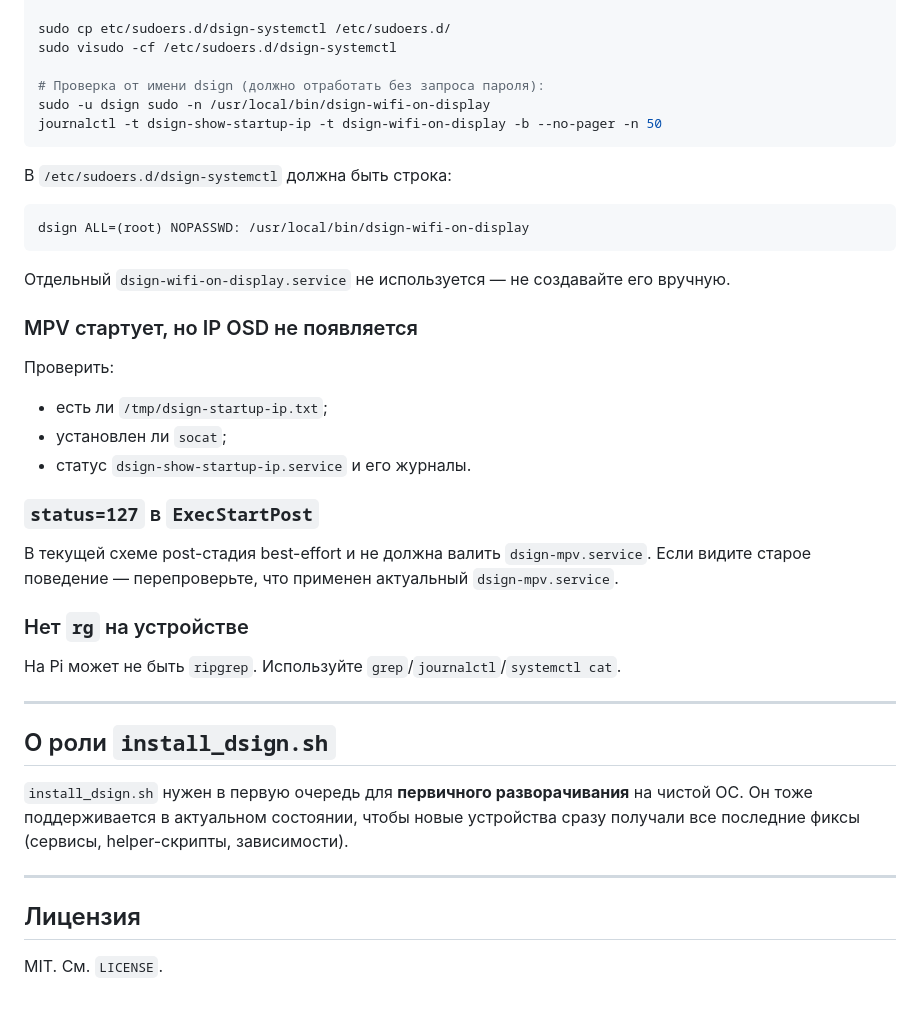
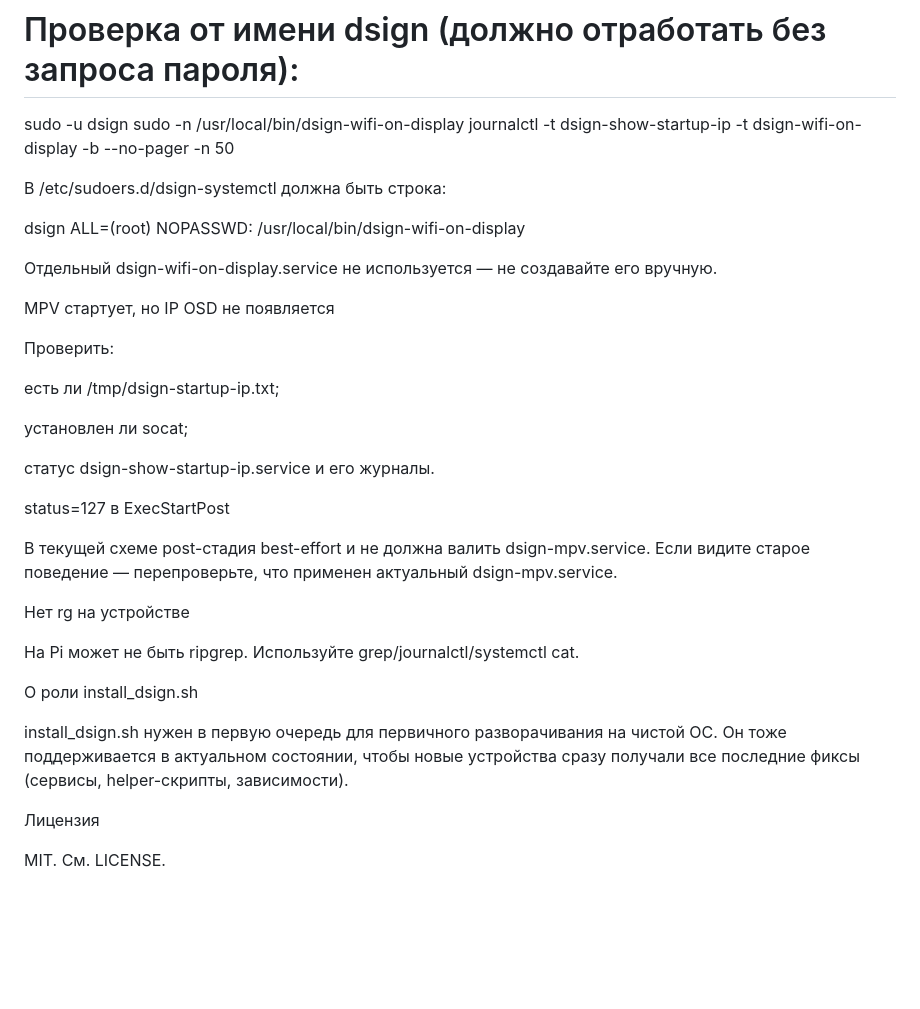
Before and after one commit to kirpodolak/dsign, a Markdown page: README.md, the part around one of its changes. GitHub-like rendering; blank space fills up the shorter version.

````diff
--- a/README.md
+++ b/README.md
@@ -173,42 +298,49 @@ sudo visudo -cf /etc/sudoers.d/dsign-systemctl
 # Проверка от имени dsign (должно отработать без запроса пароля):
 sudo -u dsign sudo -n /usr/local/bin/dsign-wifi-on-display
 journalctl -t dsign-show-startup-ip -t dsign-wifi-on-display -b --no-pager -n 50
-```
 
-В `/etc/sudoers.d/dsign-systemctl` должна быть строка:
+В /etc/sudoers.d/dsign-systemctl должна быть строка:
 
-```
 dsign ALL=(root) NOPASSWD: /usr/local/bin/dsign-wifi-on-display
-```
 
-Отдельный `dsign-wifi-on-display.service` не используется — не создавайте его вручную.
+Отдельный dsign-wifi-on-display.service не используется — не создавайте его вручную.
 
-### MPV стартует, но IP OSD не появляется
+MPV стартует, но IP OSD не появляется
 
 Проверить:
 
-- есть ли `/tmp/dsign-startup-ip.txt`;
-- установлен ли `socat`;
-- статус `dsign-show-startup-ip.service` и его журналы.
 
-### `status=127` в `ExecStartPost`
 
-В текущей схеме post-стадия best-effort и не должна валить `dsign-mpv.service`.
-Если видите старое поведение — перепроверьте, что применен актуальный `dsign-mpv.service`.
 
-### Нет `rg` на устройстве
 
-На Pi может не быть `ripgrep`. Используйте `grep`/`journalctl`/`systemctl cat`.
+есть ли /tmp/dsign-startup-ip.txt;
 
----
 
-## О роли `install_dsign.sh`
 
-`install_dsign.sh` нужен в первую очередь для **первичного разворачивания** на чистой ОС.
+установлен ли socat;
+
+
+
+статус dsign-show-startup-ip.service и его журналы.
+
+status=127 в ExecStartPost
+
+В текущей схеме post-стадия best-effort и не должна валить dsign-mpv.service.
+Если видите старое поведение — перепроверьте, что применен актуальный dsign-mpv.service.
+
+Нет rg на устройстве
+
+На Pi может не быть ripgrep. Используйте grep/journalctl/systemctl cat.
+
+
+
+О роли install_dsign.sh
+
+install_dsign.sh нужен в первую очередь для первичного разворачивания на чистой ОС.
 Он тоже поддерживается в актуальном состоянии, чтобы новые устройства сразу получали все последние фиксы (сервисы, helper-скрипты, зависимости).
 
----
 
-## Лицензия
 
-MIT. См. `LICENSE`.
+Лицензия
+
+MIT. См. LICENSE.
````
Also changed, not shown: other parts of README.md (+213 -88 lines).
